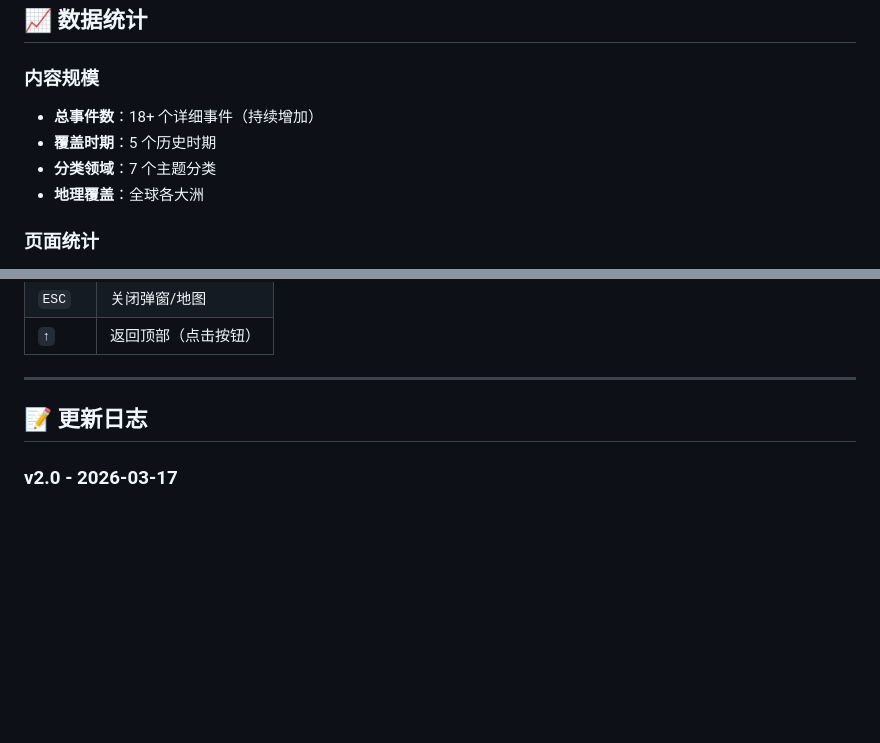
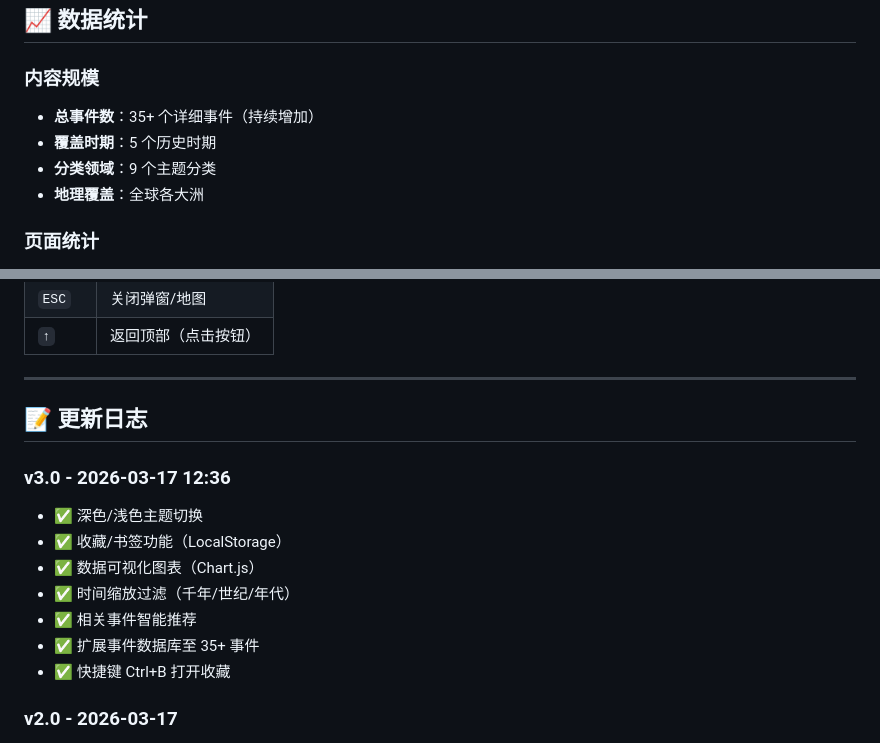
Before and after one commit to magicengine-ai/human-history, a Markdown page: FEATURES.md, 2 parts joined by grey strips. Drawn GitHub-style; blank space fills up the shorter version.

```diff
--- a/FEATURES.md
+++ b/FEATURES.md
@@ -144,9 +184,9 @@
 ## 📈 数据统计
 
 ### 内容规模
-- **总事件数**：18+ 个详细事件（持续增加）
+- **总事件数**：35+ 个详细事件（持续增加）
 - **覆盖时期**：5 个历史时期
-- **分类领域**：7 个主题分类
+- **分类领域**：9 个主题分类
 - **地理覆盖**：全球各大洲
 
 ### 页面统计
@@ -188,6 +228,15 @@
 
 ## 📝 更新日志
 
+### v3.0 - 2026-03-17 12:36
+- ✅ 深色/浅色主题切换
+- ✅ 收藏/书签功能（LocalStorage）
+- ✅ 数据可视化图表（Chart.js）
+- ✅ 时间缩放过滤（千年/世纪/年代）
+- ✅ 相关事件智能推荐
+- ✅ 扩展事件数据库至 35+ 事件
+- ✅ 快捷键 Ctrl+B 打开收藏
+
 ### v2.0 - 2026-03-17
 - ✅ 添加事件详情弹窗
 - ✅ 实现地图模式（Leaflet.js）
```
Also changed, not shown: other parts of FEATURES.md (+40 -0 lines).
